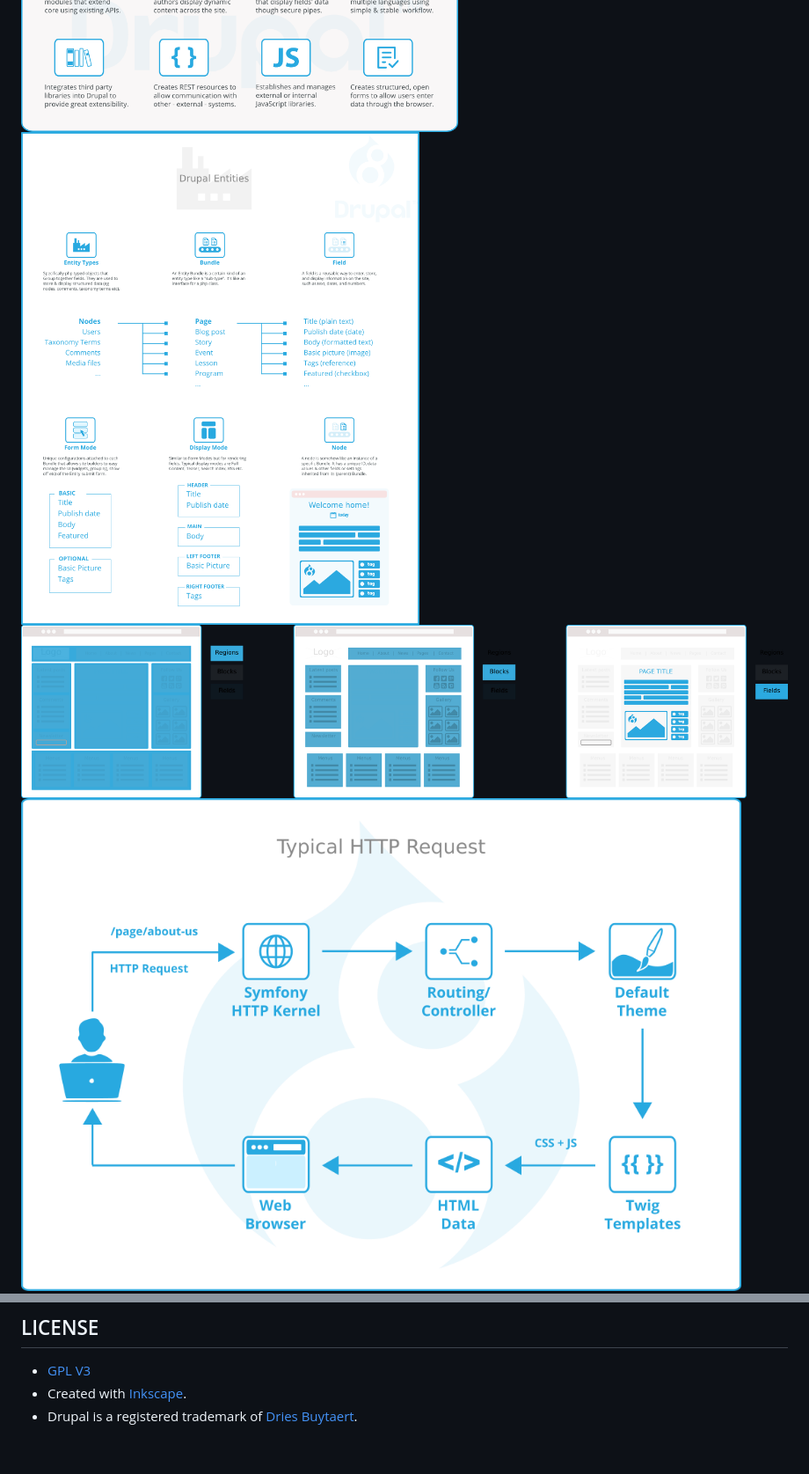
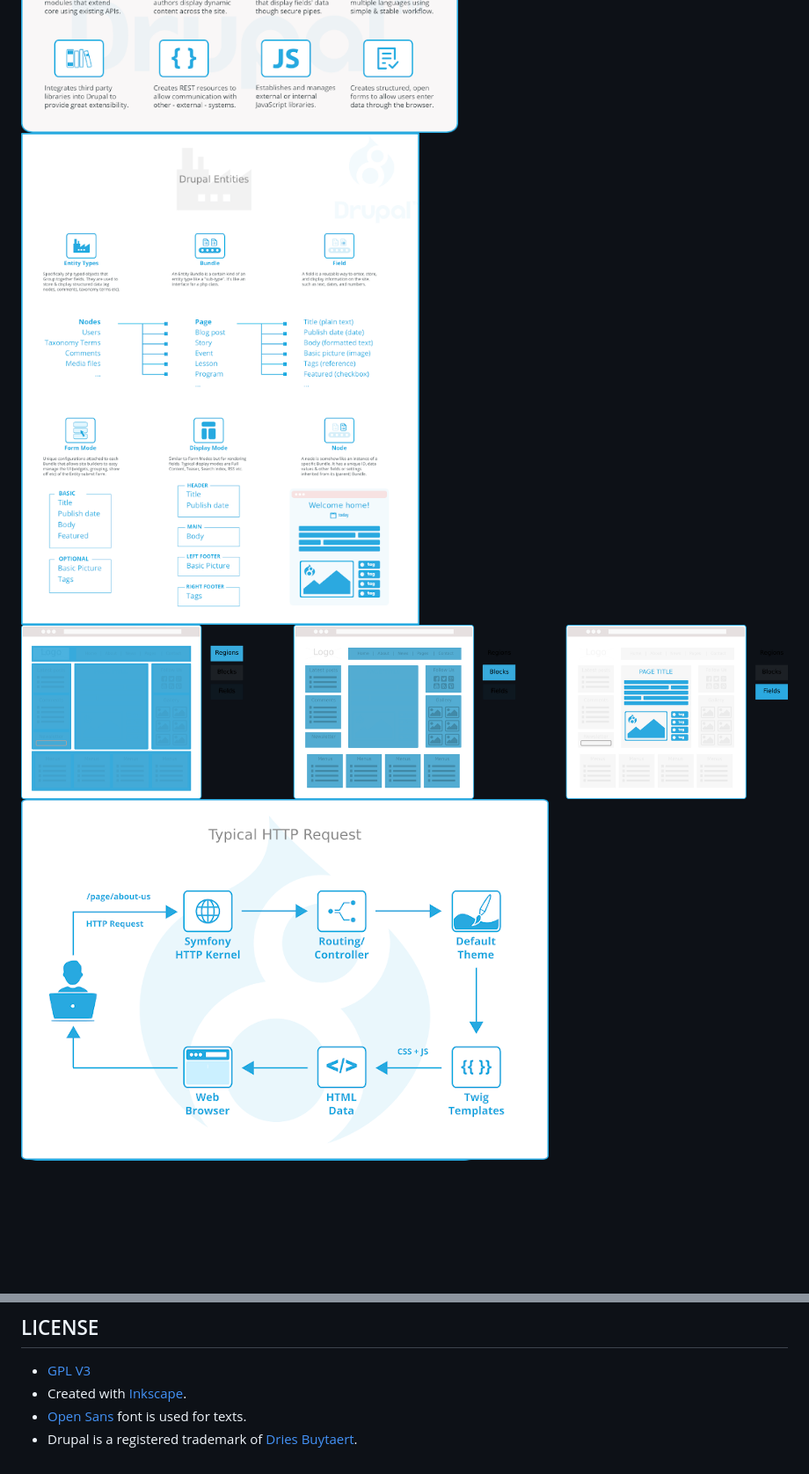
Before and after one commit to theodorosploumis/drupal-glyphs, a Markdown page: README.md, 2 parts joined by grey strips. Shown at 88% size. Rendered like a GitHub page; pictures changed too: png/drupal_development_roles.png, png/drupal_entities_explained.png, png/drupal_render_flow.png; blank space fills up the shorter version.

```diff
--- a/README.md
+++ b/README.md
@@ -21,4 +21,5 @@ Feel free to join and propose changes to any of these images by opening an issue
 ## LICENSE
 - [GPL V3](LICENSE)
 - Created with [Inkscape](https://inkscape.org).
+- [Open Sans](https://www.opensans.com) font is used for texts.
 - Drupal is a registered trademark of [Dries Buytaert](https://dri.es).
```
Also changed, not shown: png/drupal_architecture.png, png/drupal_software_layers.png.
